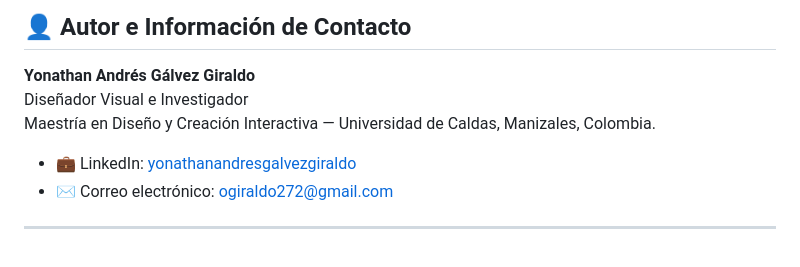
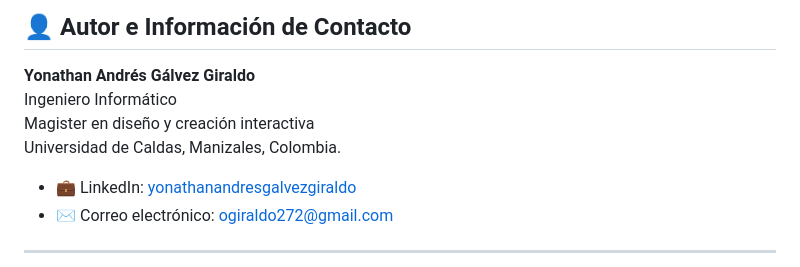
Before and after one commit to yonathangalvez3657/SismoChoco, a Markdown page: README.md, the part around the change. Rendered like a GitHub page.

Commit message:
docs: actualizar perfil del autor en README a Ingeniero Informatico y Magister

```diff
--- a/README.md
+++ b/README.md
@@ -141,8 +141,9 @@ curl http://localhost:8000/api/health
 ## 👤 Autor e Información de Contacto
 
 **Yonathan Andrés Gálvez Giraldo**
-Diseñador Visual e Investigador
-Maestría en Diseño y Creación Interactiva — Universidad de Caldas, Manizales, Colombia.
+Ingeniero Informático
+Magister en diseño y creación interactiva
+Universidad de Caldas, Manizales, Colombia.
 - 💼 LinkedIn: [yonathanandresgalvezgiraldo](https://www.linkedin.com/in/yonathanandresgalvezgiraldo/)
 - ✉️ Correo electrónico: [ogiraldo272@gmail.com](mailto:ogiraldo272@gmail.com)
 
```
